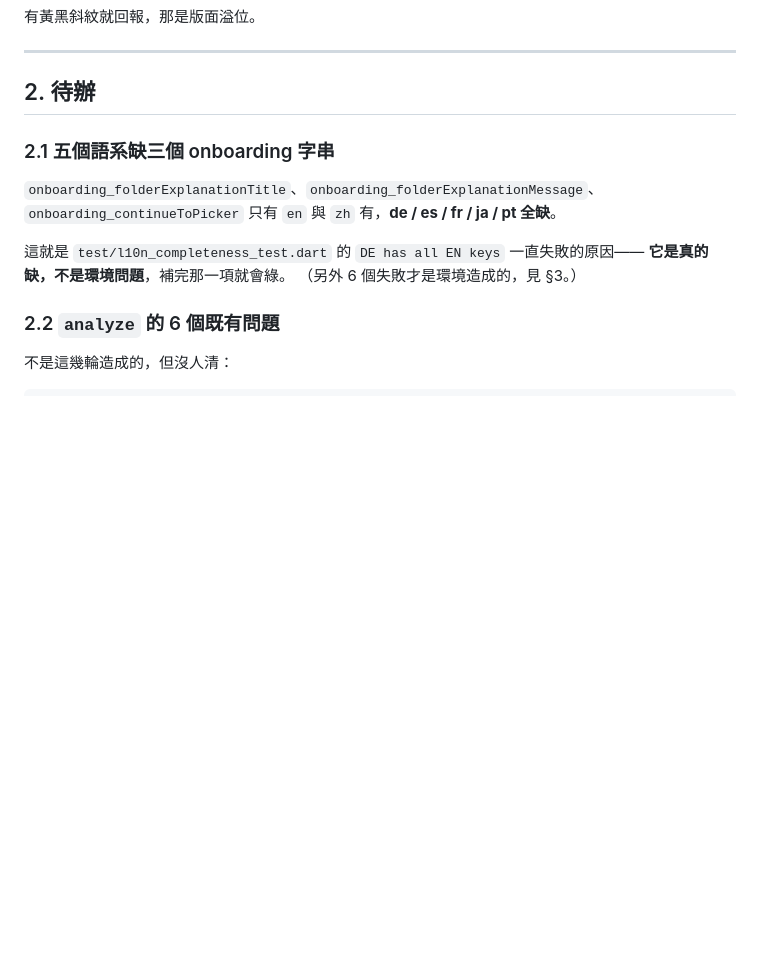
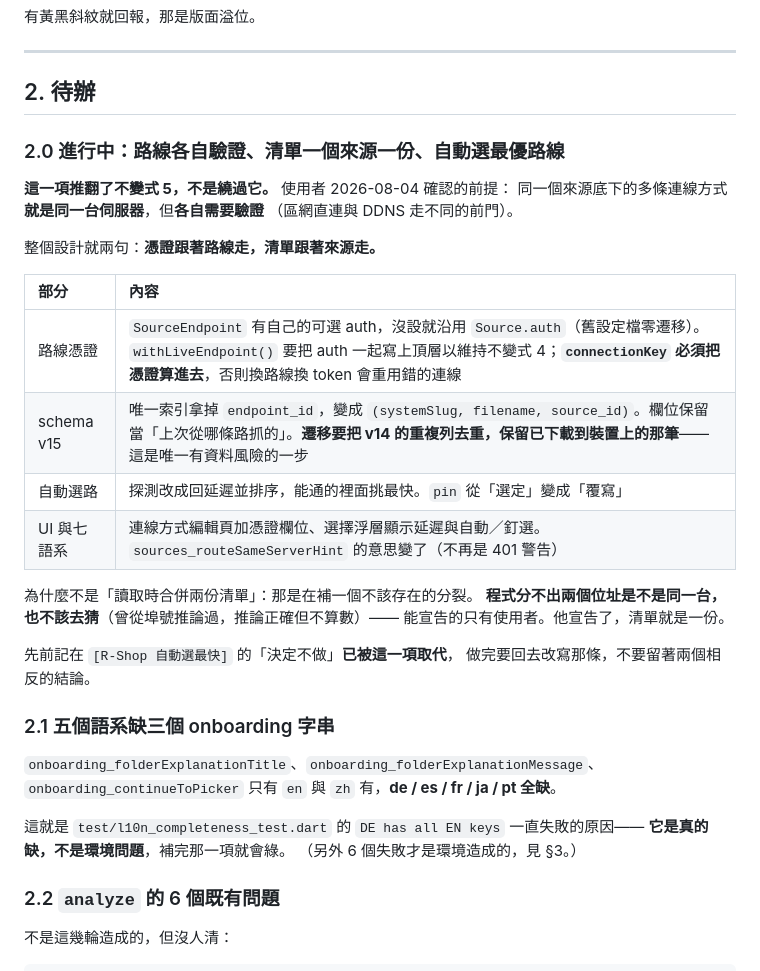
Before and after one commit to AverageConsumer/R-Shop, a Markdown page: docs/HANDOVER.md, the part around the change. Rendered like a GitHub page; blank space fills up the shorter version.

Commit message:
docs: record the per-route credentials work while it is in flight
Credentials follow the route, the library follows the source. Note that this
supersedes the just-recorded decision not to auto-pick a route, and why merging
two cached lists would have been patching a split that should not exist.

Co-Authored-By: Claude Opus 5 (1M context) <noreply@anthropic.com>

```diff
--- a/docs/HANDOVER.md
+++ b/docs/HANDOVER.md
@@ -60,6 +60,28 @@ UI 的東西 `analyze` 與單元測試都驗不到——見 `.agents/skills/rsho
 ---
 
 ## 2. 待辦
+
+### 2.0 進行中：路線各自驗證、清單一個來源一份、自動選最優路線
+
+**這一項推翻了不變式 5，不是繞過它。** 使用者 2026-08-04 確認的前提：
+同一個來源底下的多條連線方式**就是同一台伺服器**，但**各自需要驗證**
+（區網直連與 DDNS 走不同的前門）。
+
+整個設計就兩句：**憑證跟著路線走，清單跟著來源走。**
+
+| 部分 | 內容 |
+| :--- | :--- |
+| 路線憑證 | `SourceEndpoint` 有自己的可選 auth，沒設就沿用 `Source.auth`（舊設定檔零遷移）。`withLiveEndpoint()` 要把 auth 一起寫上頂層以維持不變式 4；**`connectionKey` 必須把憑證算進去**，否則換路線換 token 會重用錯的連線 |
+| schema v15 | 唯一索引拿掉 `endpoint_id`，變成 `(systemSlug, filename, source_id)`。欄位保留當「上次從哪條路抓的」。**遷移要把 v14 的重複列去重，保留已下載到裝置上的那筆**——這是唯一有資料風險的一步 |
+| 自動選路 | 探測改成回延遲並排序，能通的裡面挑最快。`pin` 從「選定」變成「覆寫」 |
+| UI 與七語系 | 連線方式編輯頁加憑證欄位、選擇浮層顯示延遲與自動／釘選。`sources_routeSameServerHint` 的意思變了（不再是 401 警告） |
+
+為什麼不是「讀取時合併兩份清單」：那是在補一個不該存在的分裂。
+**程式分不出兩個位址是不是同一台，也不該去猜**（曾從埠號推論過，推論正確但不算數）——
+能宣告的只有使用者。他宣告了，清單就是一份。
+
+先前記在 `[R-Shop 自動選最快]` 的「決定不做」**已被這一項取代**，
+做完要回去改寫那條，不要留著兩個相反的結論。
 
 ### 2.1 五個語系缺三個 onboarding 字串
 
```
